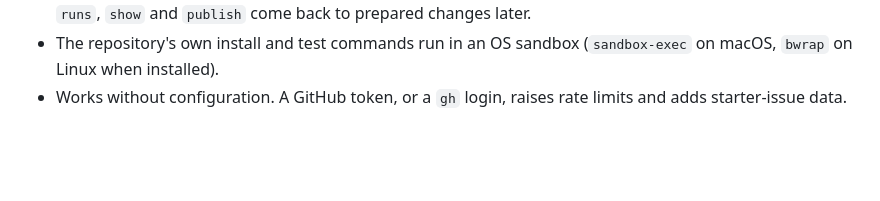
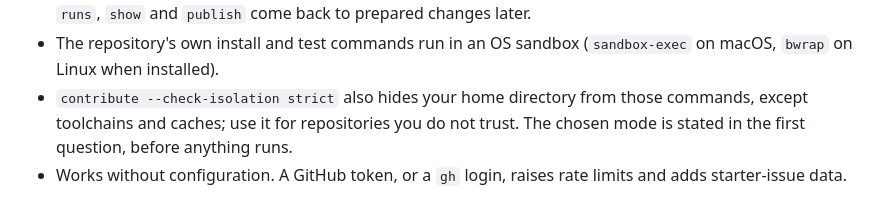
Before and after one commit to anandkaranubc/gitgoblin, a Markdown page: CHANGELOG.md, the part around the change. GitHub-like rendering; blank space fills up the shorter version.

Commit message:
docs: note --check-isolation in the changelog

```diff
--- a/CHANGELOG.md
+++ b/CHANGELOG.md
@@ -23,6 +23,9 @@ The first release of the `gitgoblin` command.
   or posted without that last yes. `runs`, `show` and `publish` come back to prepared changes later.
 - The repository's own install and test commands run in an OS sandbox (`sandbox-exec` on macOS,
   `bwrap` on Linux when installed).
+- `contribute --check-isolation strict` also hides your home directory from those commands, except
+  toolchains and caches; use it for repositories you do not trust. The chosen mode is stated in the
+  first question, before anything runs.
 - Works without configuration. A GitHub token, or a `gh` login, raises rate limits and adds
   starter-issue data.
 
```
